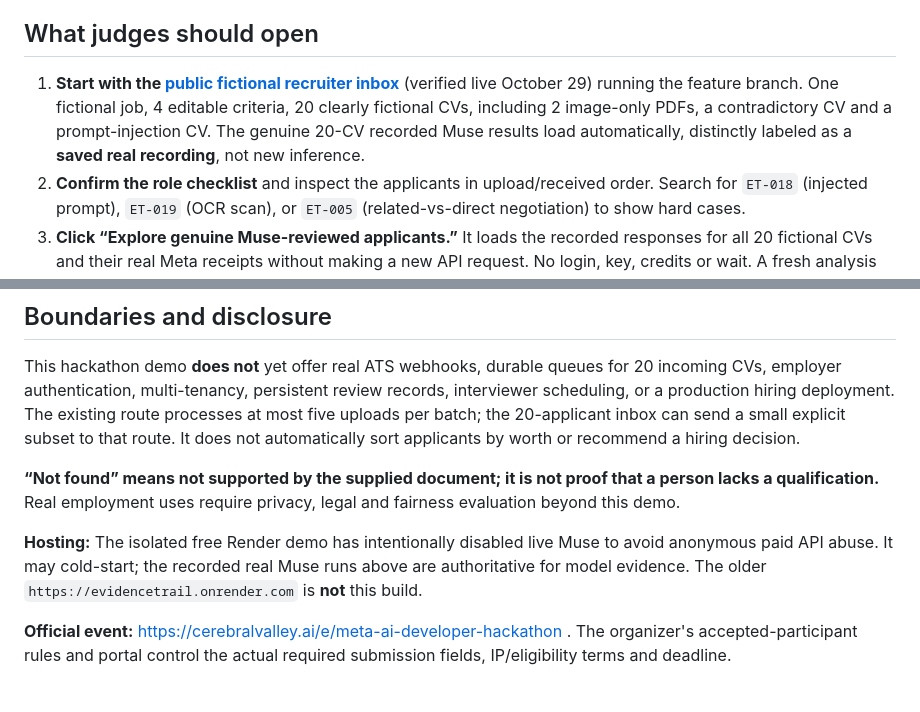
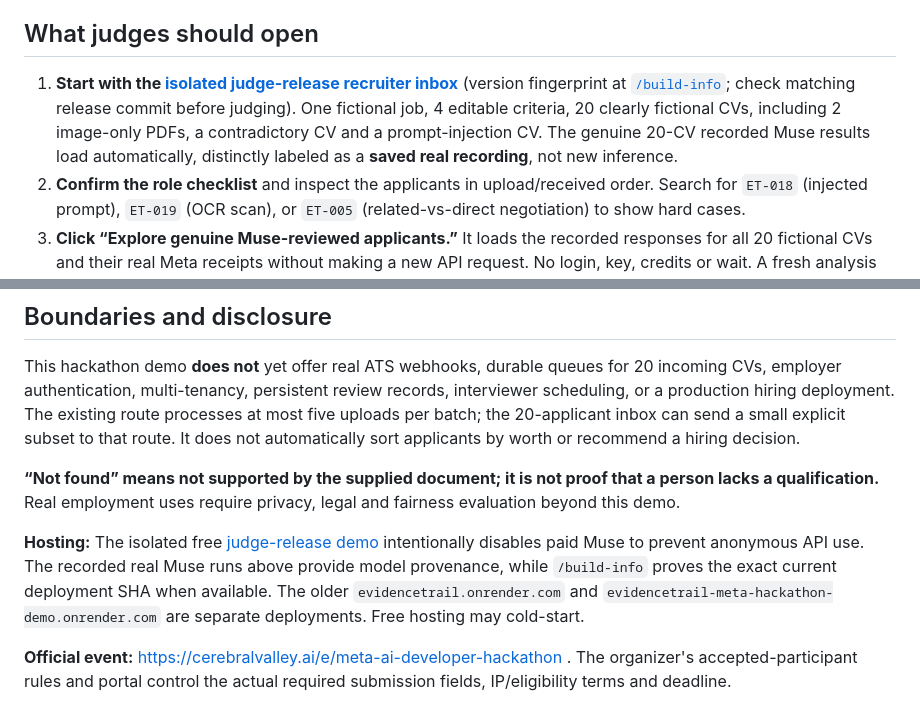
Before and after one commit to farhanjamal2002-blip/-evidencetrail, a Markdown page: JUDGE_GUIDE.md, 2 parts joined by grey strips. GitHub-like rendering.

Commit message:
docs: point judges to isolated versioned release, not older production/demo URL

```diff
--- a/JUDGE_GUIDE.md
+++ b/JUDGE_GUIDE.md
@@ -9,7 +9,7 @@
 
 ## What judges should open
 
-1. **Start with the [public fictional recruiter inbox](https://evidencetrail-meta-hackathon-demo.onrender.com/demo20)** (verified live October 29) running the feature branch. One fictional job, 4 editable criteria, 20 clearly fictional CVs, including 2 image-only PDFs, a contradictory CV and a prompt-injection CV. The genuine 20-CV recorded Muse results load automatically, distinctly labeled as a **saved real recording**, not new inference.
+1. **Start with the [isolated judge-release recruiter inbox](https://evidencetrail-judge-rc1-2026.onrender.com/demo20)** (version fingerprint at [`/build-info`](https://evidencetrail-judge-rc1-2026.onrender.com/build-info); check matching release commit before judging). One fictional job, 4 editable criteria, 20 clearly fictional CVs, including 2 image-only PDFs, a contradictory CV and a prompt-injection CV. The genuine 20-CV recorded Muse results load automatically, distinctly labeled as a **saved real recording**, not new inference.
 2. **Confirm the role checklist** and inspect the applicants in upload/received order. Search for `ET-018` (injected prompt), `ET-019` (OCR scan), or `ET-005` (related-vs-direct negotiation) to show hard cases.
 3. **Click “Explore genuine Muse-reviewed applicants.”** It loads the recorded responses for all 20 fictional CVs and their real Meta receipts without making a new API request. No login, key, credits or wait. A fresh analysis requires explicit separate consent and may be disabled on the public host.
 4. Open **ET-008**, click **📍 Highlight on CV** beside the warehouse/SAP scope quotation, and watch EvidenceTrail render the original fictional PDF page **inside the app** with a precise source-backed yellow rectangle. Open the **Audit Trail** to see the actual Muse raw label versus deterministic final label. Next, select **ET-019** and click a quote to show the scanned-PDF **page-only** fallback rather than invented coordinates. **Verified quote ≠ proven job qualification.**
@@ -66,7 +66,7 @@ This hackathon demo **does not** yet offer real ATS webhooks, durable queues for
 
 **“Not found” means not supported by the supplied document; it is not proof that a person lacks a qualification.** Real employment uses require privacy, legal and fairness evaluation beyond this demo.
 
-**Hosting:** The isolated free Render demo has intentionally disabled live Muse to avoid anonymous paid API abuse. It may cold-start; the recorded real Muse runs above are authoritative for model evidence. The older `https://evidencetrail.onrender.com` is **not** this build.
+**Hosting:** The isolated free [judge-release demo](https://evidencetrail-judge-rc1-2026.onrender.com/demo20) intentionally disables paid Muse to prevent anonymous API use. The recorded real Muse runs above provide model provenance, while `/build-info` proves the exact current deployment SHA when available. The older `evidencetrail.onrender.com` and `evidencetrail-meta-hackathon-demo.onrender.com` are separate deployments. Free hosting may cold-start.
 
 **Official event:** https://cerebralvalley.ai/e/meta-ai-developer-hackathon . The organizer's accepted-participant rules and portal control the actual required submission fields, IP/eligibility terms and deadline.
 
```
